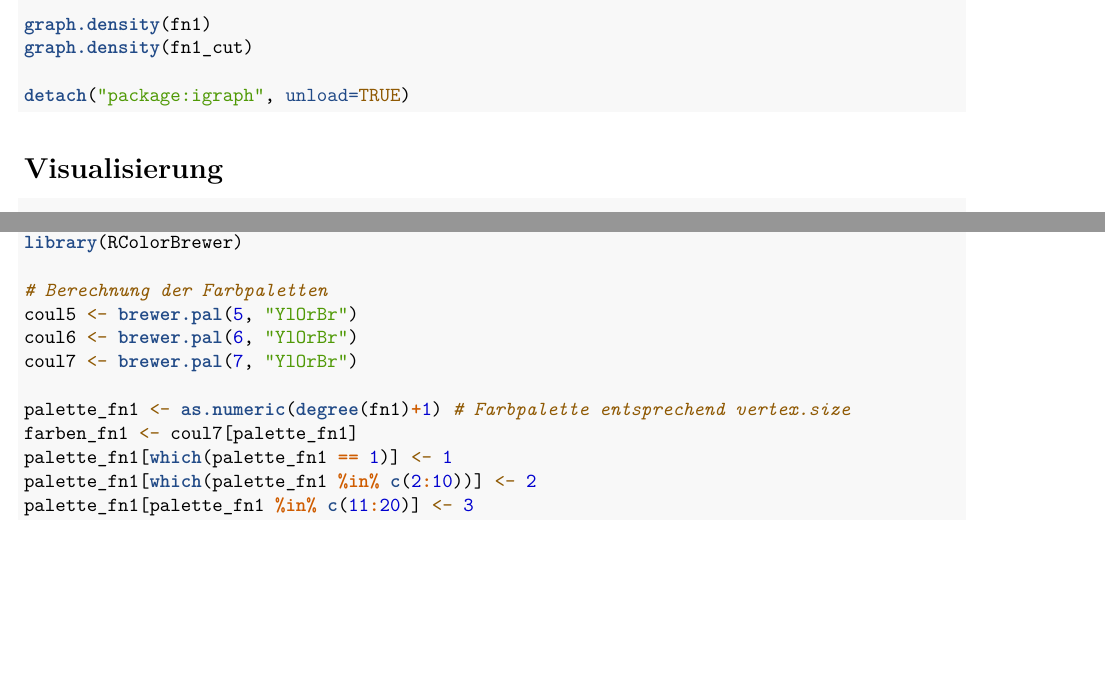
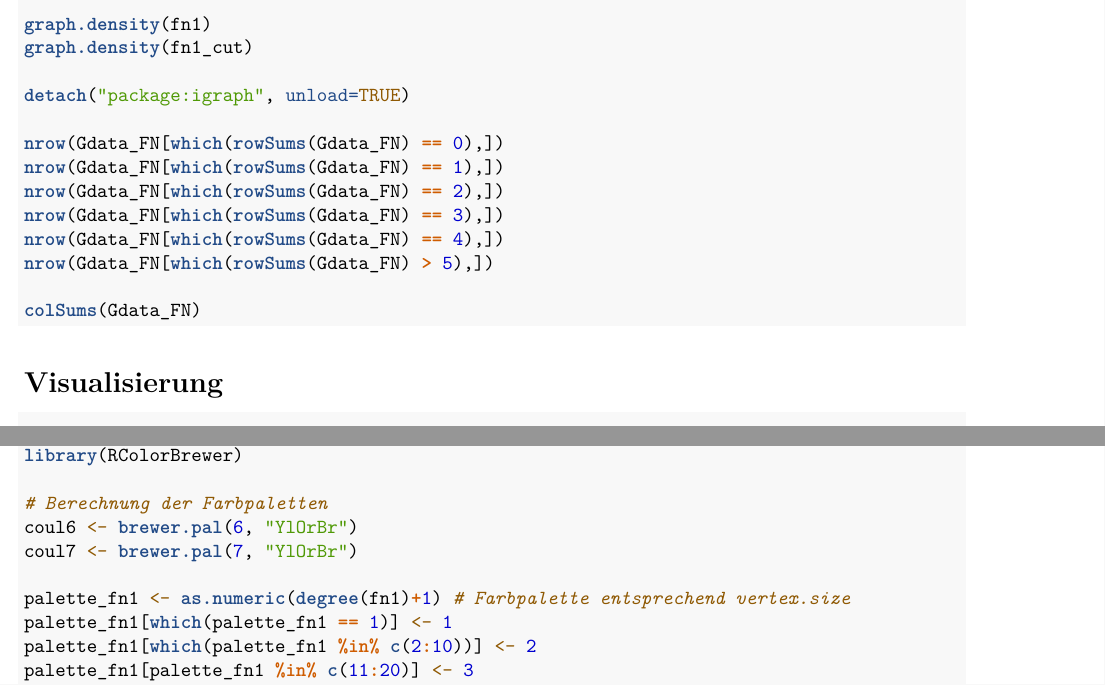
Before and after one commit to JonasGeschke/nefo, an R Markdown document (sna_forschungsnetzwerke.Rmd): two parts of pages 5 and 6 of 9, joined at a grey line, cut so that both start at the same text, the shorter picture padded with empty space. Rendered offline with R 4.5, knitr and Pandoc, then LaTeX, with nearby package versions.

Commit message:
delete coul5, add descriptive stats

````diff
--- a/sna_forschungsnetzwerke.Rmd
+++ b/sna_forschungsnetzwerke.Rmd
@@ -229,6 +229,15 @@ graph.density(fn1)
 graph.density(fn1_cut)
 
 detach("package:igraph", unload=TRUE)
+
+nrow(Gdata_FN[which(rowSums(Gdata_FN) == 0),])
+nrow(Gdata_FN[which(rowSums(Gdata_FN) == 1),])
+nrow(Gdata_FN[which(rowSums(Gdata_FN) == 2),])
+nrow(Gdata_FN[which(rowSums(Gdata_FN) == 3),])
+nrow(Gdata_FN[which(rowSums(Gdata_FN) == 4),])
+nrow(Gdata_FN[which(rowSums(Gdata_FN) > 5),])
+
+colSums(Gdata_FN)
 ```
 
 
@@ -309,12 +318,10 @@ library(igraph)
 library(RColorBrewer)
 
 # Berechnung der Farbpaletten
-coul5 <- brewer.pal(5, "YlOrBr")
 coul6 <- brewer.pal(6, "YlOrBr")
 coul7 <- brewer.pal(7, "YlOrBr")
 
 palette_fn1 <- as.numeric(degree(fn1)+1) # Farbpalette entsprechend vertex.size
-farben_fn1 <- coul7[palette_fn1]
 palette_fn1[which(palette_fn1 == 1)] <- 1
 palette_fn1[which(palette_fn1 %in% c(2:10))] <- 2
 palette_fn1[palette_fn1 %in% c(11:20)] <- 3
````
Also changed, not shown: sna_forschungsnetzwerke.Rmd (3 more changed lines).
